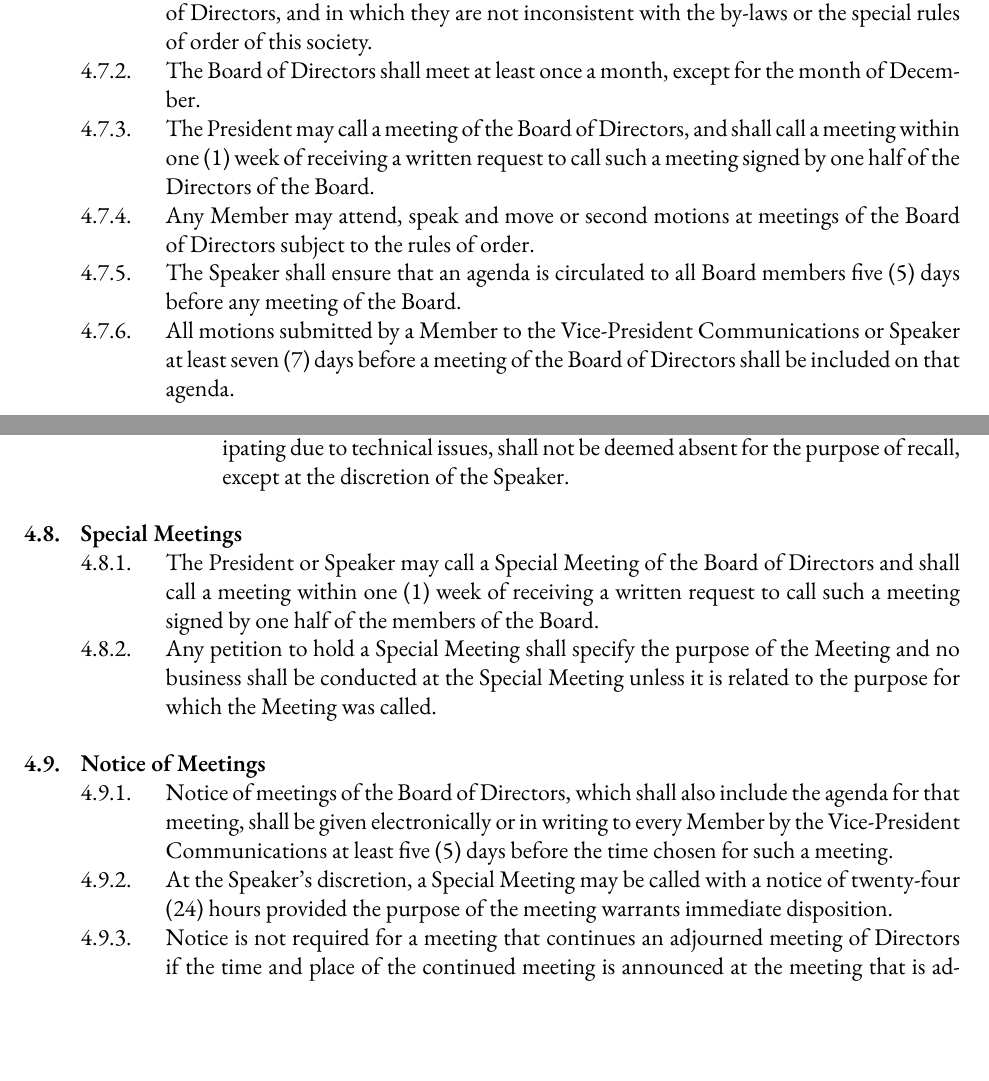
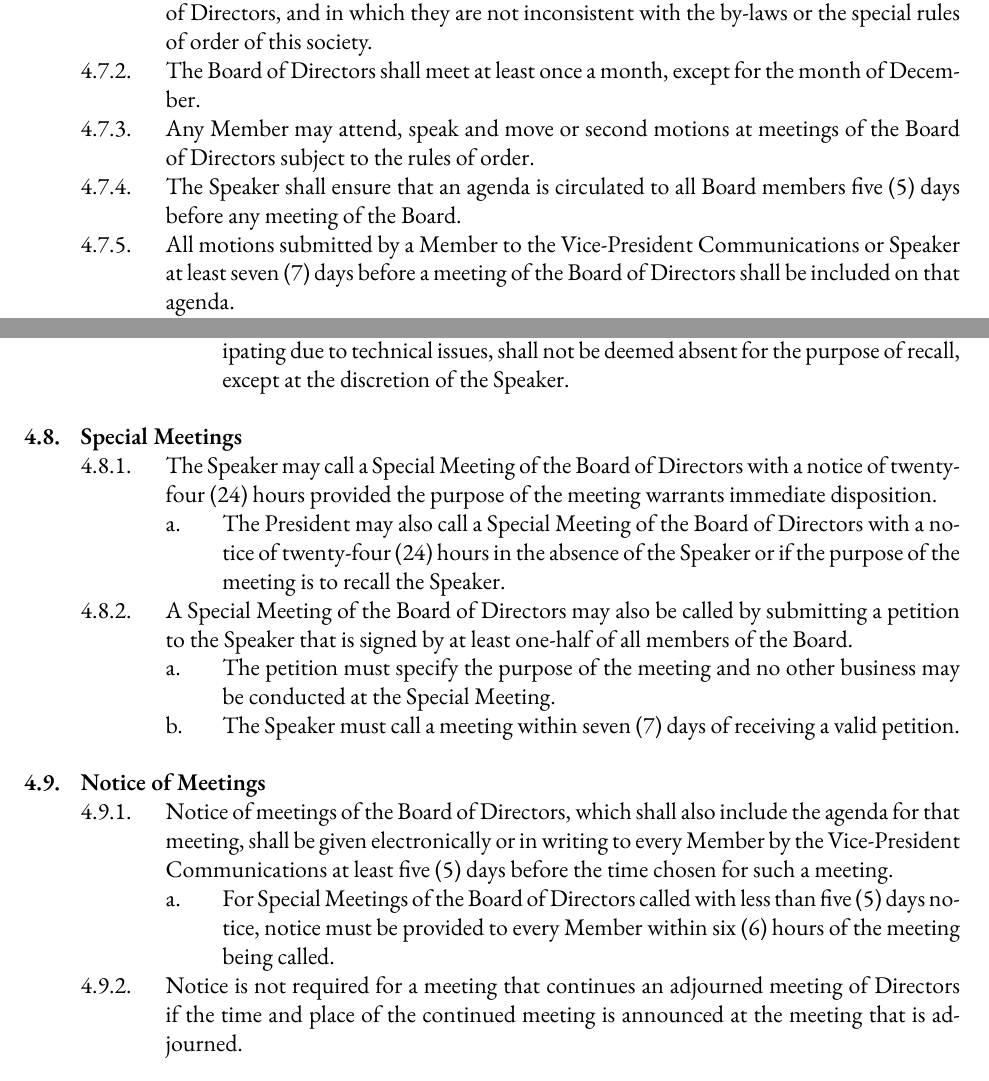
Before and after one commit to skule/bylaws, a LaTeX document (Bylaw 1.tex): two parts of pages 15 and 16 of 22, joined at a grey line, cut so that both start at the same text, the shorter picture padded with empty space. Compiled offline with XeLaTeX; a missing font is replaced by an installed copy or a similar font.

Commit message:
March PSC Recommendations

```diff
--- a/Bylaw 1.tex
+++ b/Bylaw 1.tex
@@ -376,7 +376,6 @@ services that the Engineering Society provides to its students.
 && Meetings
 	&&& The rules contained in Robert's Rules of Order, Twelfth Edition shall govern the Board of Directors, and in which they are not inconsistent with the by-laws or the special rules of order of this society.
 	&&& The Board of Directors shall meet at least once a month, except for the month of December.
-	&&& The President may call a meeting of the Board of Directors, and shall call a meeting within one (1) week of receiving a written request to call such a meeting signed by one half of the Directors of the Board.
 	&&& Any Member may attend, speak and move or second motions at meetings of the Board of Directors subject to the rules of order.
 	&&& The Speaker shall ensure that an agenda is circulated to all Board members five (5) days before any meeting of the Board.
 	&&& All motions submitted by a Member to the Vice-President Communications or Speaker at least seven (7) days before a meeting of the Board of Directors shall be included on that agenda.
@@ -388,12 +387,15 @@ services that the Engineering Society provides to its students.
 		&&&& Members who have expressed intent to participate in the meeting by remote means, and have taken reasonable steps to do so, but are ultimately prevented from participating due to technical issues, shall not be deemed absent for the purpose of recall, except at the discretion of the Speaker.
 
 && Special Meetings
-	&&& The President or Speaker may call a Special Meeting of the Board of Directors and shall call a meeting within one (1) week of receiving a written request to call such a meeting signed by one half of the members of the Board.
-	&&& Any petition to hold a Special Meeting shall specify the purpose of the Meeting and no business shall be conducted at the Special Meeting unless it is related to the purpose for which the Meeting was called.
+	&&& The Speaker may call a Special Meeting of the Board of Directors with a notice of twenty-four (24) hours provided the purpose of the meeting warrants immediate disposition.
+		&&&& The President may also call a Special Meeting of the Board of Directors with a notice of twenty-four (24) hours in the absence of the Speaker or if the purpose of the meeting is to recall the Speaker.
+	&&& A Special Meeting of the Board of Directors may also be called by submitting a petition to the Speaker that is signed by at least one-half of all members of the Board.
+		&&&& The petition must specify the purpose of the meeting and no other business may be conducted at the Special Meeting.
+		&&&& The Speaker must call a meeting within seven (7) days of receiving a valid petition.
 
 && Notice of Meetings
 	&&& Notice of meetings of the Board of Directors, which shall also include the agenda for that meeting, shall be given electronically or in writing to every Member by the Vice-President Communications at least five (5) days before the time chosen for such a meeting.
-	&&& At the Speaker's discretion, a Special Meeting may be called with a notice of twenty-four (24) hours provided the purpose of the meeting warrants immediate disposition.
+		&&&& For Special Meetings of the Board of Directors called with less than five (5) days notice, notice must be provided to every Member within six (6) hours of the meeting being called.
 	&&& Notice is not required for a meeting that continues an adjourned meeting of Directors if the time and place of the continued meeting is announced at the meeting that is adjourned.
 
 && Minutes
```
Also changed, not shown: Bylaw 3.tex (+4 -5 lines), Bylaw 1.pdf, Bylaw 3.pdf.
